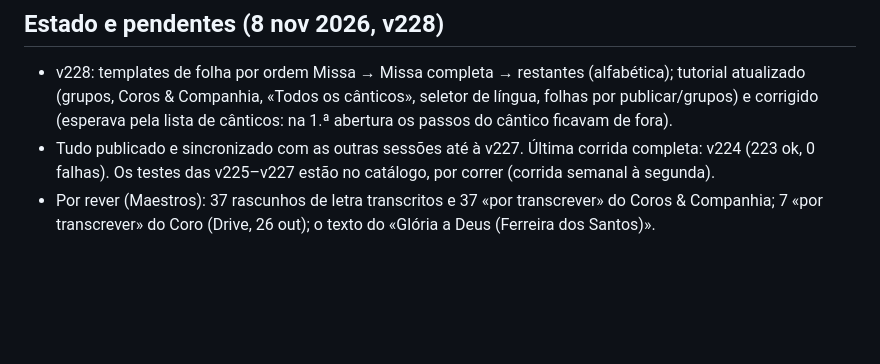
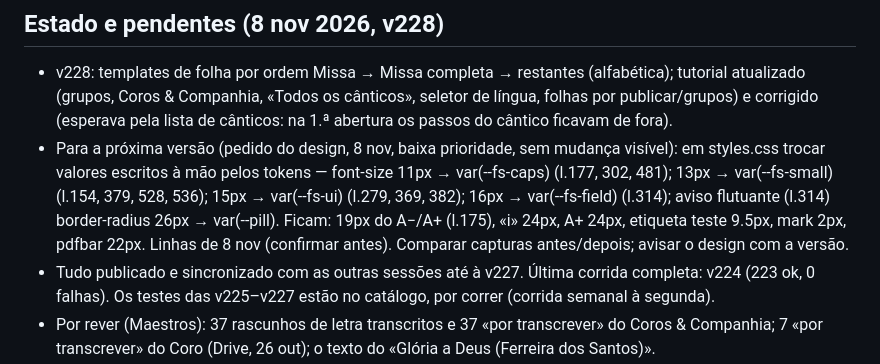
Before and after one commit to tiagomota23/cancioneiro, a Markdown page: docs/sessoes/webapp.md, the part around the change. Rendered like a GitHub page; blank space fills up the shorter version.

Commit message:
Notas: arrumação de tokens pedida pelo design fica para a próxima versão
Co-Authored-By: Claude Opus 5.5 <noreply@anthropic.com>
Claude-Session: https://claude.ai/code/session_013HL3hqPrAue5YNg8Hq44sg

```diff
--- a/docs/sessoes/webapp.md
+++ b/docs/sessoes/webapp.md
@@ -203,6 +203,11 @@ que for ambíguo ou visível, e respondes com o que foi corrigido para voltar a
 - v228: templates de folha por ordem Missa → Missa completa → restantes (alfabética); tutorial atualizado (grupos,
   Coros & Companhia, «Todos os cânticos», seletor de língua, folhas por publicar/grupos) e corrigido (esperava pela lista
   de cânticos: na 1.ª abertura os passos do cântico ficavam de fora).
+- Para a próxima versão (pedido do design, 8 nov, baixa prioridade, sem mudança visível): em styles.css trocar valores
+  escritos à mão pelos tokens — font-size 11px → var(--fs-caps) (l.177, 302, 481); 13px → var(--fs-small) (l.154, 379,
+  528, 536); 15px → var(--fs-ui) (l.279, 369, 382); 16px → var(--fs-field) (l.314); aviso flutuante (l.314)
+  border-radius 26px → var(--pill). Ficam: 19px do A−/A+ (l.175), «i» 24px, A+ 24px, etiqueta teste 9.5px, mark 2px,
+  pdfbar 22px. Linhas de 8 nov (confirmar antes). Comparar capturas antes/depois; avisar o design com a versão.
 - Tudo publicado e sincronizado com as outras sessões até à v227. Última corrida completa: v224 (223 ok, 0 falhas).
   Os testes das v225–v227 estão no catálogo, por correr (corrida semanal à segunda).
 - Por rever (Maestros): 37 rascunhos de letra transcritos e 37 «por transcrever» do Coros & Companhia; 7 «por
```
